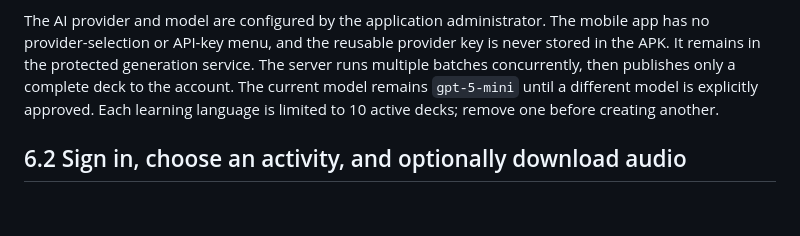
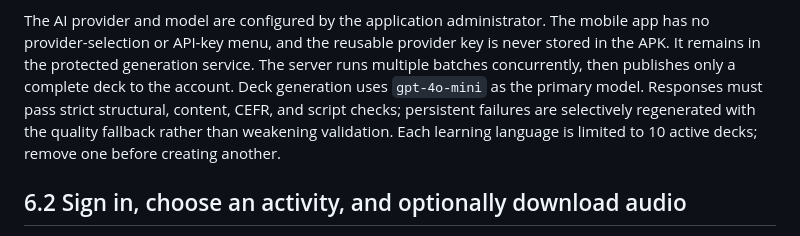
Before and after one commit to ReneGreblicki/Easy-Language-Learning-Tool, a Markdown page: README.md, the part around the change. Rendered like a GitHub page; blank space fills up the shorter version.

Commit message:
Document GPT-4o Mini generation

```diff
--- a/README.md
+++ b/README.md
@@ -857,8 +857,9 @@ distribution remains paused for a future release.
 The AI provider and model are configured by the application administrator. The mobile app has no
 provider-selection or API-key menu, and the reusable provider key is never stored in the APK.
 It remains in the protected generation service. The server runs multiple batches concurrently,
-then publishes only a complete deck to the account. The current model remains `gpt-5-mini` until
-a different model is explicitly approved. Each learning language is limited to 10 active decks;
+then publishes only a complete deck to the account. Deck generation uses `gpt-4o-mini` as the primary model. Responses must pass strict structural,
+content, CEFR, and script checks; persistent failures are selectively regenerated with the
+quality fallback rather than weakening validation. Each learning language is limited to 10 active decks;
 remove one before creating another.
 
 ## 6.2 Sign in, choose an activity, and optionally download audio
```
